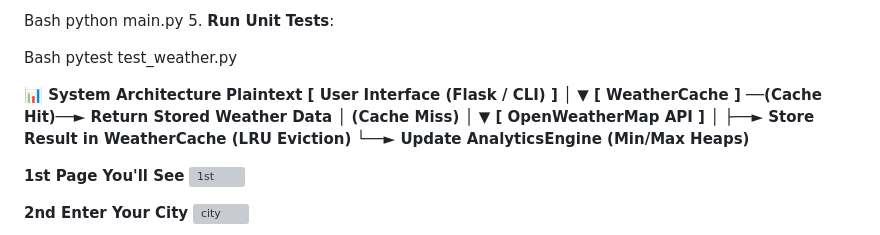
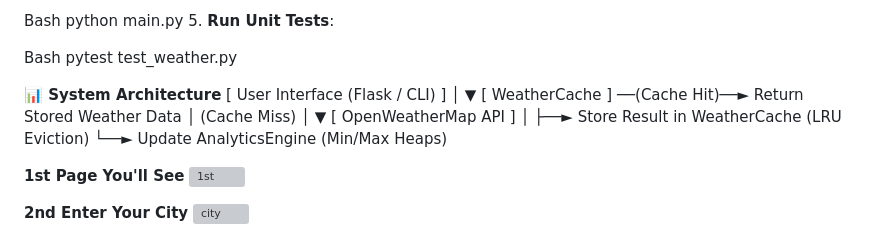
Before and after one commit to Sakshisavi/Weather-Guard, a Markdown page: README.md, the part around the change. GitHub-like rendering; grey boxes are pictures that could not be loaded.

Commit message:
Correct formatting in README.md
Fix formatting issues in system architecture diagram.

```diff
--- a/README.md
+++ b/README.md
@@ -57,7 +57,6 @@ pip install -r requirements.txt
   pytest test_weather.py
 
 **📊 System Architecture**
-**Plaintext
 [ User Interface (Flask / CLI) ]
                │
                ▼
@@ -69,7 +68,7 @@ pip install -r requirements.txt
     [ OpenWeatherMap API ]
                │
                ├──► Store Result in WeatherCache (LRU Eviction)
-               └──► Update AnalyticsEngine (Min/Max Heaps)**
+               └──► Update AnalyticsEngine (Min/Max Heaps)
 
 
 **1st Page You'll See**
```
